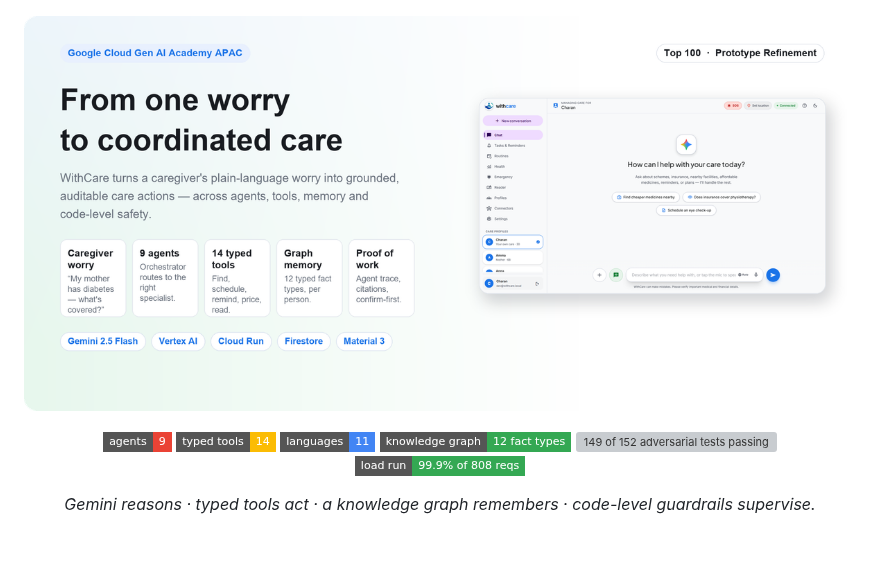
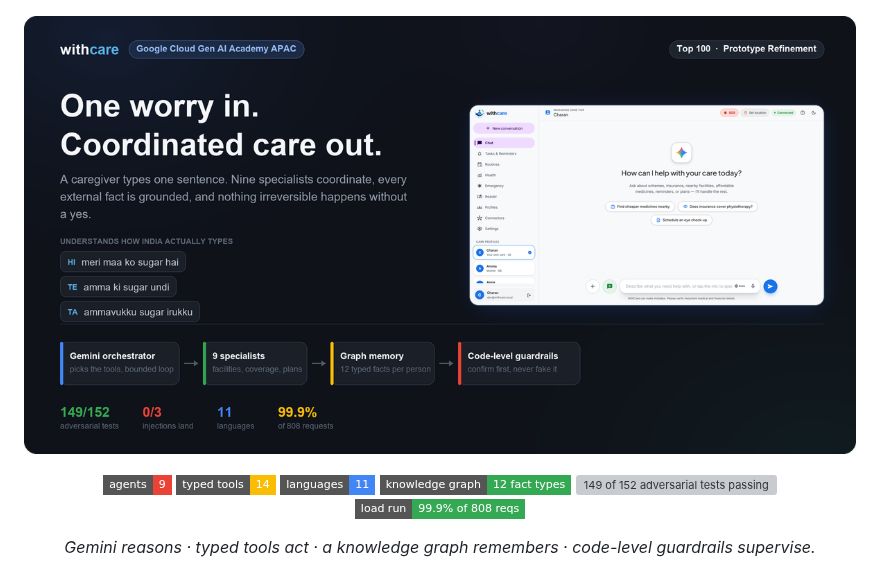
Before and after one commit to charansai-1411/WithCare, a Markdown page: README.md, the part around the change. GitHub-like rendering; pictures changed too: docs/hero.png; badges without logos; blank space fills up the shorter version; grey boxes are pictures that could not be loaded.

Commit message:
docs: redesign the hero so it is our own
The first version followed the reference layout too closely - light background,
left text, right screenshot, a row of five static cards. Redrawn around things
this project actually owns.

Different by design
- Dark canvas with soft colour glows, so the light app screenshot sits on it as
  the bright object rather than blending into a pale background.
- Headline is now a two-beat line, One worry in. Coordinated care out.
- The pipeline is drawn as an actual flow with connectors and arrows -
  orchestrator, specialists, graph memory, guardrails - instead of five
  unconnected cards, and it runs the full width rather than sitting in a column.

New, and specific to WithCare
- A romanised multilingual strip: meri maa ko sugar hai / amma ki sugar undi /
  ammavukku sugar irukku. This is the India insight the whole language fix came
  from, and no generic hero can claim it. Native scripts were checked first and
  ruled out: this Pillow has no complex-text shaping, so Devanagari and Tamil
  conjuncts would have rendered broken.
- A proof strip of measured numbers - 149/152 adversarial tests, 0/3 injections
  land, 11 languages, 99.9% of 808 requests - so the banner carries evidence,
  not just a claim.

```diff
--- a/README.md
+++ b/README.md
@@ -33,7 +33,7 @@
 </p>
 
 <p align="center">
-  <img src="docs/hero.png" alt="From one worry to coordinated care — WithCare turns a caregiver's plain-language worry into grounded, auditable care actions" width="900" />
+  <img src="docs/hero.png" alt="One worry in, coordinated care out — the Gemini orchestrator routes to 9 specialists over a 12-fact graph memory, behind code-level guardrails; 149/152 adversarial tests, 0/3 injections land, 11 languages" width="920" />
 </p>
 
 <p align="center">
```
